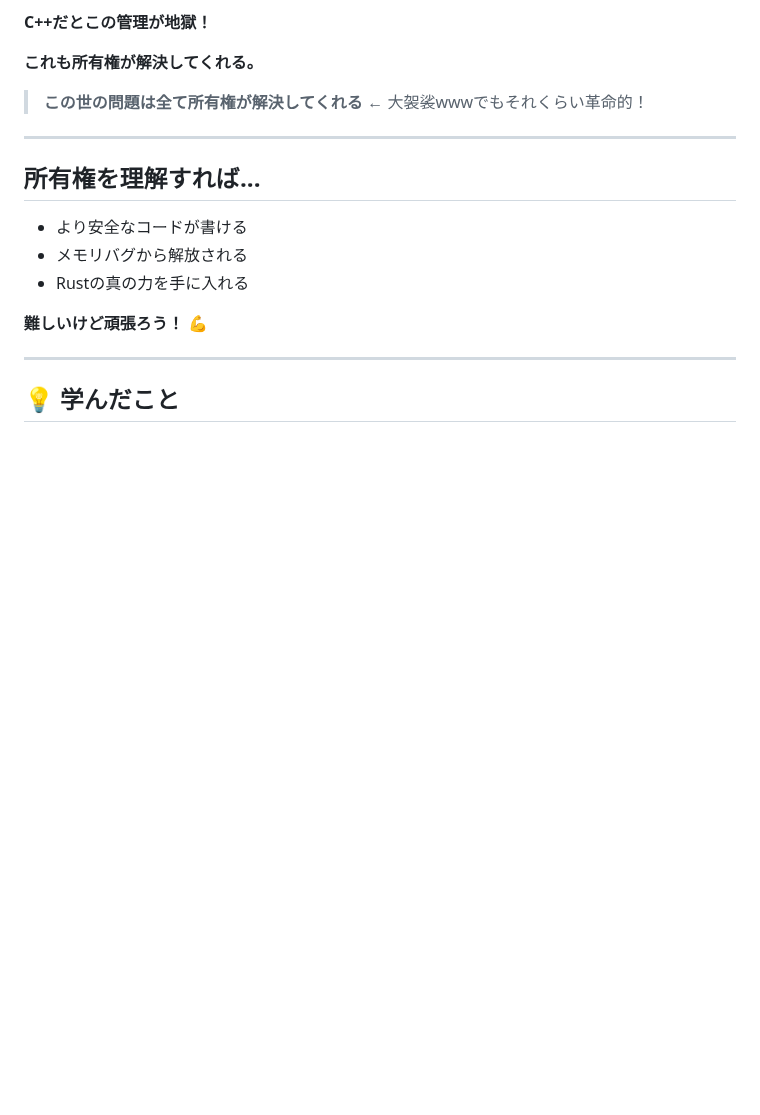
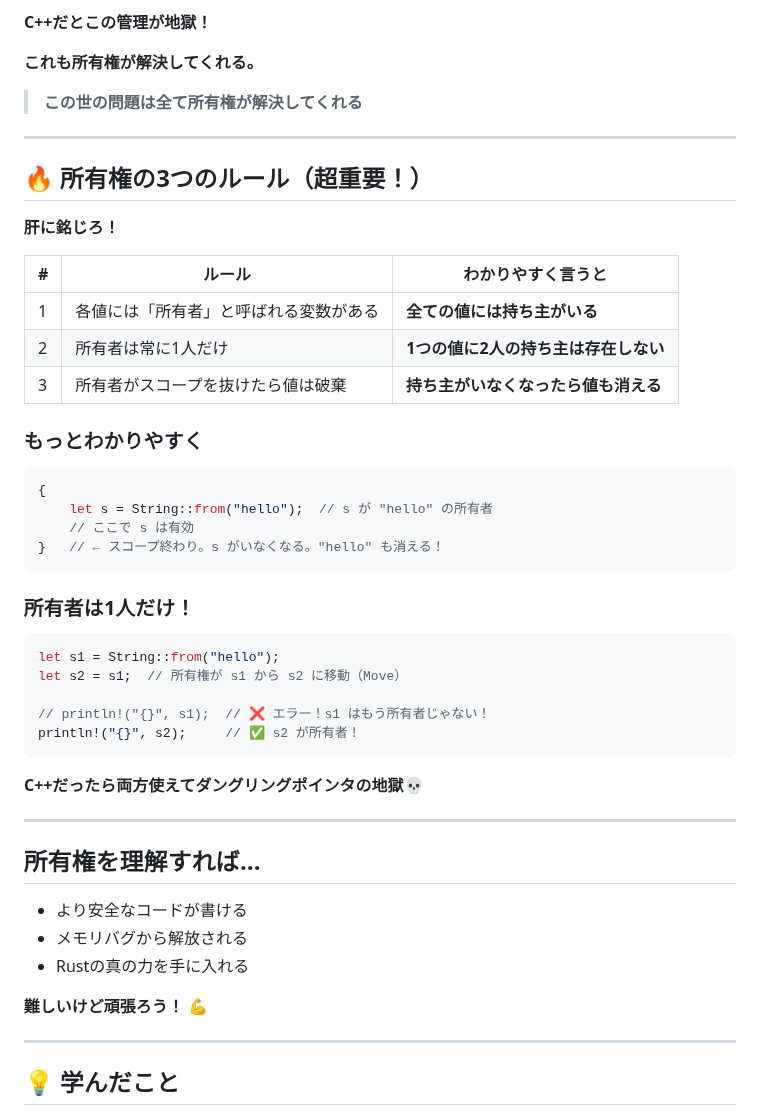
Before and after one commit to Inazumimakoto/rust-study, a Markdown page: devlog/ch04_ownership.md, the part around the change. GitHub-like rendering; blank space fills up the shorter version.

Commit message:
📝 Ch4: 所有権の3つのルール追加（わかりやすく！）

````diff
--- a/devlog/ch04_ownership.md
+++ b/devlog/ch04_ownership.md
@@ -112,7 +112,40 @@ C++とかいうゴミ言語とは大違い。
 
 **これも所有権が解決してくれる。**
 
-> **この世の問題は全て所有権が解決してくれる** ← 大袈裟wwwでもそれくらい革命的！
+> **この世の問題は全て所有権が解決してくれる**
+
+---
+
+## 🔥 所有権の3つのルール（超重要！）
+
+**肝に銘じろ！**
+
+| # | ルール | わかりやすく言うと |
+|---|--------|-------------------|
+| 1 | 各値には「所有者」と呼ばれる変数がある | **全ての値には持ち主がいる** |
+| 2 | 所有者は常に1人だけ | **1つの値に2人の持ち主は存在しない** |
+| 3 | 所有者がスコープを抜けたら値は破棄 | **持ち主がいなくなったら値も消える** |
+
+### もっとわかりやすく
+
+```rust
+{
+    let s = String::from("hello");  // s が "hello" の所有者
+    // ここで s は有効
+}   // ← スコープ終わり。s がいなくなる。"hello" も消える！
+```
+
+### 所有者は1人だけ！
+
+```rust
+let s1 = String::from("hello");
+let s2 = s1;  // 所有権が s1 から s2 に移動（Move）
+
+// println!("{}", s1);  // ❌ エラー！s1 はもう所有者じゃない！
+println!("{}", s2);     // ✅ s2 が所有者！
+```
+
+**C++だったら両方使えてダングリングポインタの地獄💀**
 
 ---
 
````
